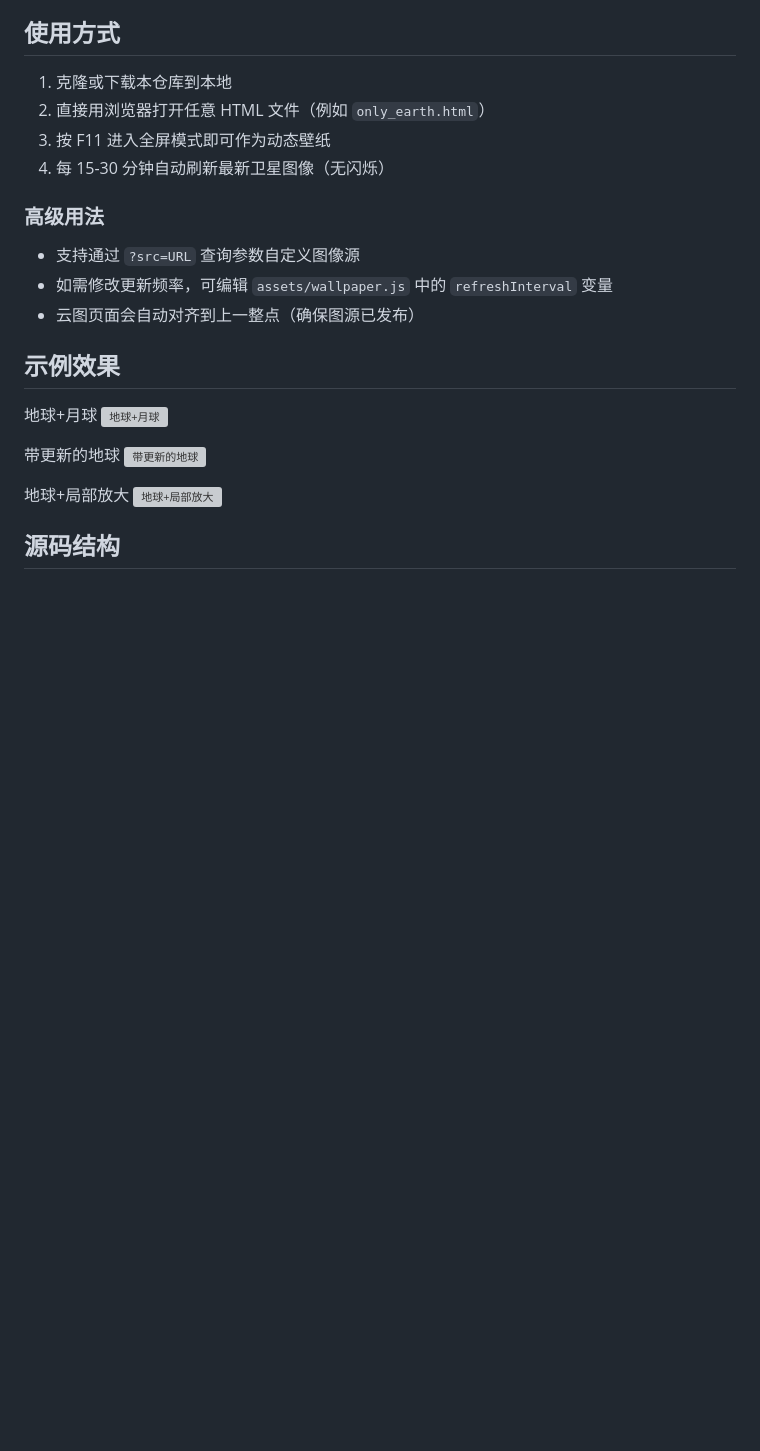
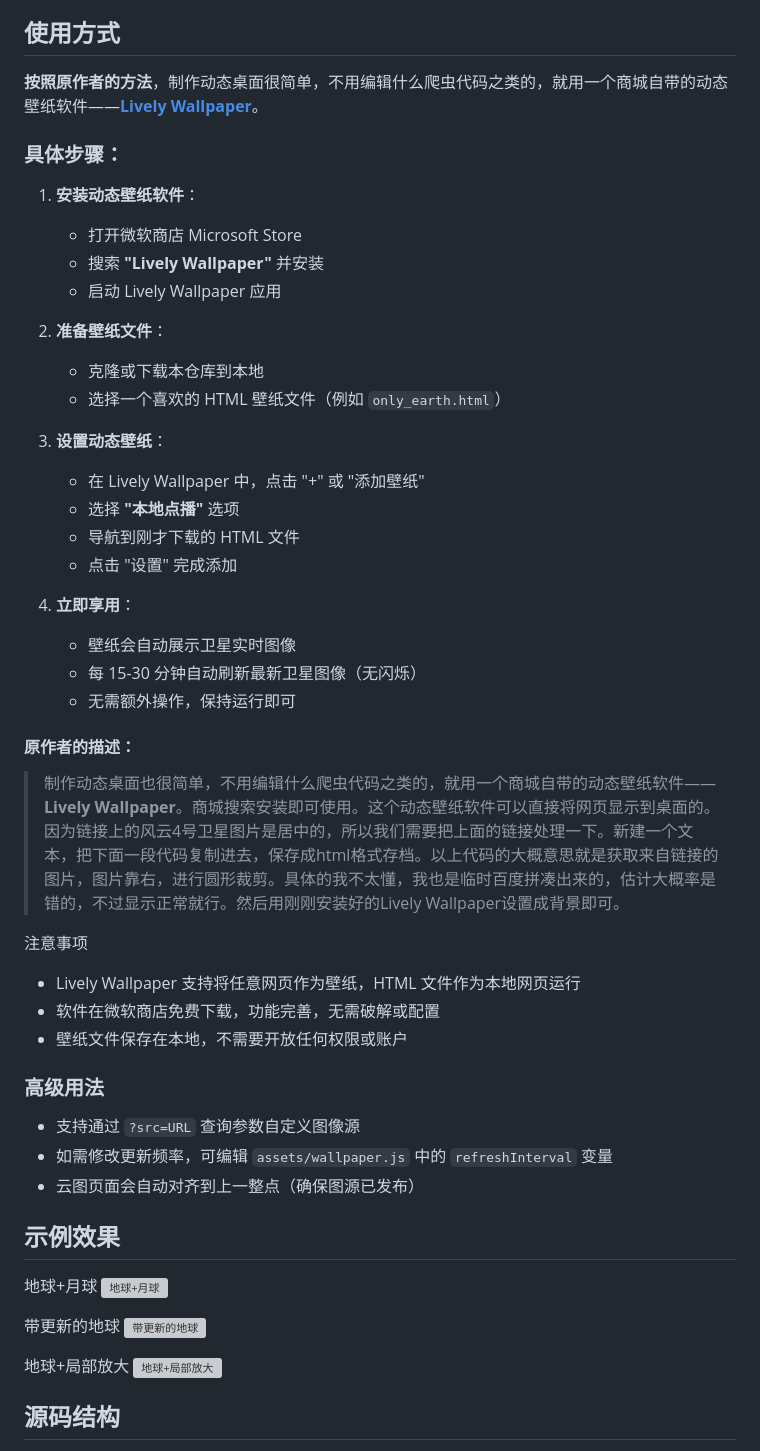
Before and after one commit to theodoreye001/FengYun_Dynamic_wallpaper, a Markdown page: README.md, the part around one of its changes. GitHub-like rendering; blank space fills up the shorter version; grey boxes are pictures that could not be loaded.

Commit message:
docs: update README with Lively Wallpaper usage method (original author's approach)

```diff
--- a/README.md
+++ b/README.md
@@ -38,10 +38,37 @@
 
 ## 使用方式
 
-1. 克隆或下载本仓库到本地
-2. 直接用浏览器打开任意 HTML 文件（例如 `only_earth.html`）
-3. 按 F11 进入全屏模式即可作为动态壁纸
-4. 每 15-30 分钟自动刷新最新卫星图像（无闪烁）
+**按照原作者的方法**，制作动态桌面很简单，不用编辑什么爬虫代码之类的，就用一个商城自带的动态壁纸软件——**[Lively Wallpaper](https://www.microsoft.com/store/productId/9WZDNCRFJ0TM)**。
+
+### 具体步骤：
+
+1. **安装动态壁纸软件**：
+   - 打开微软商店 Microsoft Store
+   - 搜索 **"Lively Wallpaper"** 并安装
+   - 启动 Lively Wallpaper 应用
+
+2. **准备壁纸文件**：
+   - 克隆或下载本仓库到本地
+   - 选择一个喜欢的 HTML 壁纸文件（例如 `only_earth.html`）
+
+3. **设置动态壁纸**：
+   - 在 Lively Wallpaper 中，点击 "+" 或 "添加壁纸"
+   - 选择 **"本地点播"** 选项
+   - 导航到刚才下载的 HTML 文件
+   - 点击 "设置" 完成添加
+
+4. **立即享用**：
+   - 壁纸会自动展示卫星实时图像
+   - 每 15-30 分钟自动刷新最新卫星图像（无闪烁）
+   - 无需额外操作，保持运行即可
+
+#### 原作者的描述：
+> 制作动态桌面也很简单，不用编辑什么爬虫代码之类的，就用一个商城自带的动态壁纸软件——**Lively Wallpaper**。商城搜索安装即可使用。这个动态壁纸软件可以直接将网页显示到桌面的。因为链接上的风云4号卫星图片是居中的，所以我们需要把上面的链接处理一下。新建一个文本，把下面一段代码复制进去，保存成html格式存档。以上代码的大概意思就是获取来自链接的图片，图片靠右，进行圆形裁剪。具体的我不太懂，我也是临时百度拼凑出来的，估计大概率是错的，不过显示正常就行。然后用刚刚安装好的Lively Wallpaper设置成背景即可。
+
+注意事项
+- Lively Wallpaper 支持将任意网页作为壁纸，HTML 文件作为本地网页运行
+- 软件在微软商店免费下载，功能完善，无需破解或配置
+- 壁纸文件保存在本地，不需要开放任何权限或账户
 
 ### 高级用法
 
```
Also changed, not shown: other parts of README.md (+23 -4 lines).
